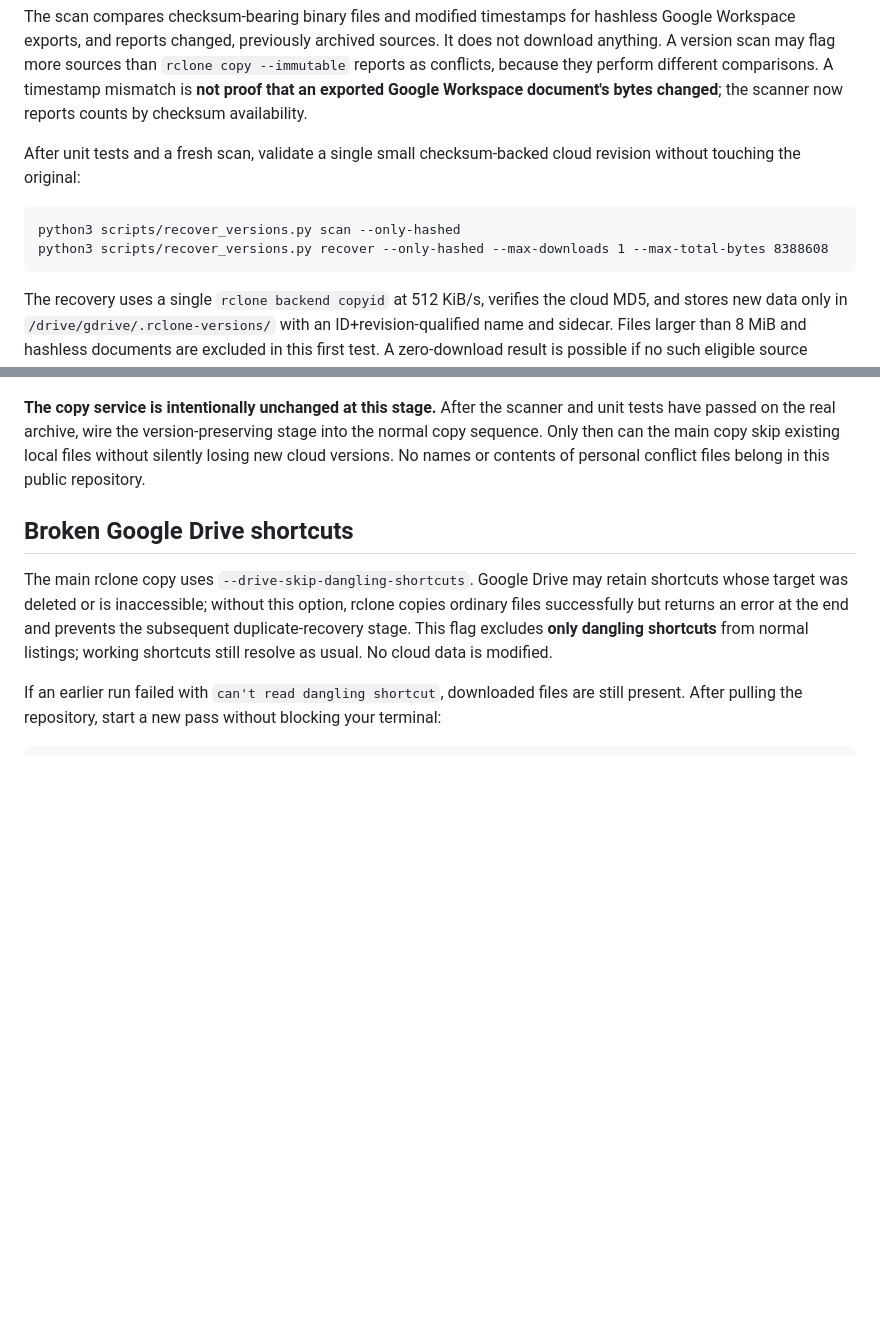
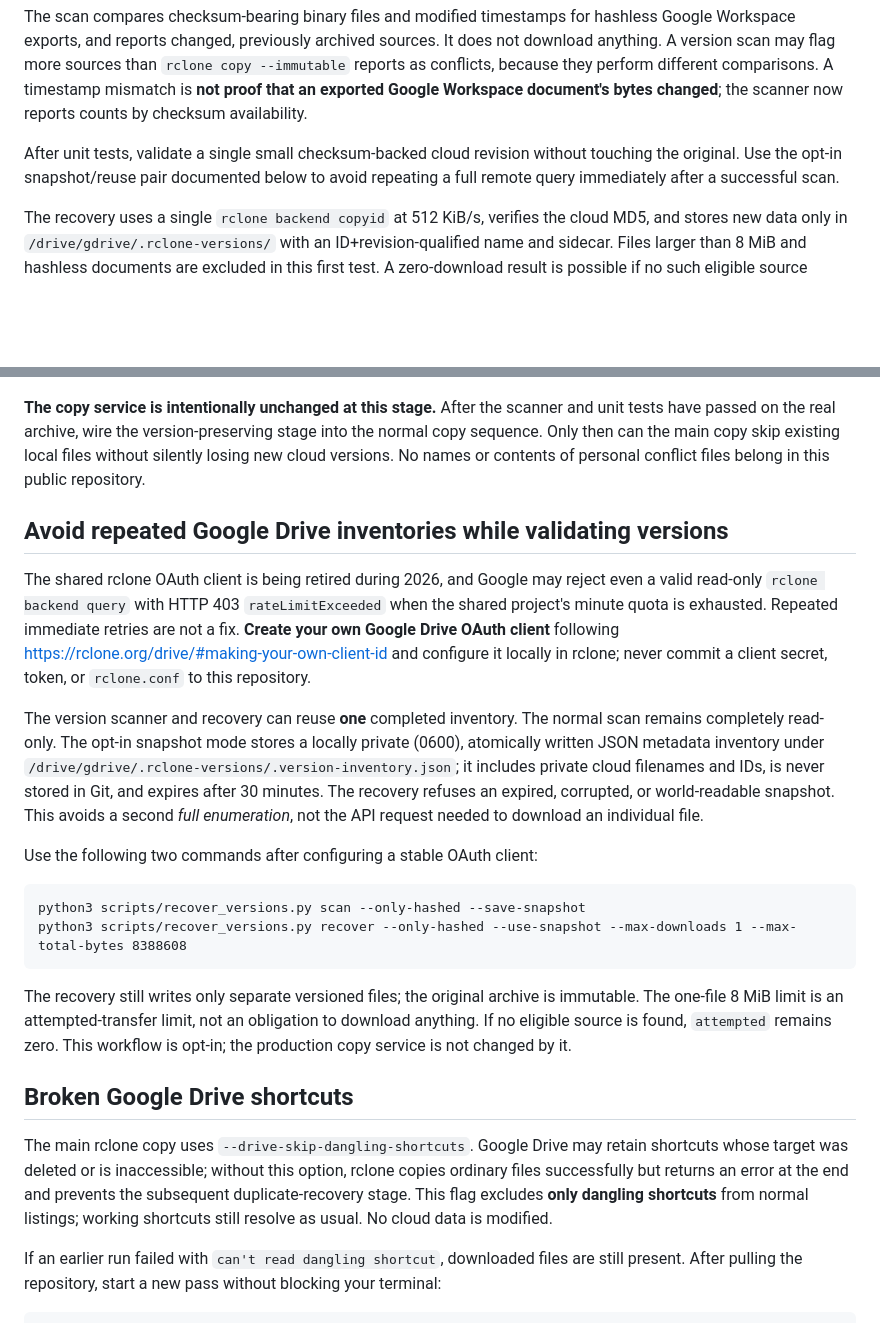
Before and after one commit to sguzman/google-drive-rclone, a Markdown page: README.md, 2 parts joined by grey strips. Drawn GitHub-style; blank space fills up the shorter version.

Commit message:
Document private inventory reuse and mandatory move off rclone shared Google OAuth client

````diff
--- a/README.md
+++ b/README.md
@@ -203,13 +203,10 @@ conflicts, because they perform different comparisons. A timestamp mismatch
 is **not proof that an exported Google Workspace document's bytes changed**;
 the scanner now reports counts by checksum availability.
 
-After unit tests and a fresh scan, validate a single small checksum-backed
-cloud revision without touching the original:
-
-```fish
-python3 scripts/recover_versions.py scan --only-hashed
-python3 scripts/recover_versions.py recover --only-hashed --max-downloads 1 --max-total-bytes 8388608
-```
+After unit tests, validate a single small checksum-backed
+cloud revision without touching the original. Use the opt-in
+snapshot/reuse pair documented below to avoid repeating a full remote
+query immediately after a successful scan.
 
 The recovery uses a single `rclone backend copyid` at 512 KiB/s, verifies
 the cloud MD5, and stores new data only in `/drive/gdrive/.rclone-versions/`
@@ -231,6 +228,38 @@ the main copy skip existing local files without silently losing new
 cloud versions. No names or contents of personal conflict files belong
 in this public repository.
 
+## Avoid repeated Google Drive inventories while validating versions
+
+The shared rclone OAuth client is being retired during 2026, and Google
+may reject even a valid read-only `rclone backend query` with HTTP 403
+`rateLimitExceeded` when the shared project's minute quota is exhausted.
+Repeated immediate retries are not a fix. **Create your own Google Drive
+OAuth client** following https://rclone.org/drive/#making-your-own-client-id
+and configure it locally in rclone; never commit a client secret, token,
+or `rclone.conf` to this repository.
+
+The version scanner and recovery can reuse **one** completed inventory.
+The normal scan remains completely read-only. The opt-in snapshot mode
+stores a locally private (0600), atomically written JSON metadata
+inventory under `/drive/gdrive/.rclone-versions/.version-inventory.json`;
+it includes private cloud filenames and IDs, is never stored in Git,
+and expires after 30 minutes. The recovery refuses an expired, corrupted,
+or world-readable snapshot. This avoids a second *full enumeration*, not
+the API request needed to download an individual file.
+
+Use the following two commands after configuring a stable OAuth client:
+
+```fish
+python3 scripts/recover_versions.py scan --only-hashed --save-snapshot
+python3 scripts/recover_versions.py recover --only-hashed --use-snapshot --max-downloads 1 --max-total-bytes 8388608
+```
+
+The recovery still writes only separate versioned files; the original
+archive is immutable. The one-file 8 MiB limit is an attempted-transfer
+limit, not an obligation to download anything. If no eligible source
+is found, `attempted` remains zero. This workflow is opt-in; the
+production copy service is not changed by it.
+
 ## Broken Google Drive shortcuts
 
 The main rclone copy uses `--drive-skip-dangling-shortcuts`. Google Drive may retain shortcuts whose target was deleted or is inaccessible; without this option, rclone copies ordinary files successfully but returns an error at the end and prevents the subsequent duplicate-recovery stage. This flag excludes **only dangling shortcuts** from normal listings; working shortcuts still resolve as usual. No cloud data is modified.
````
